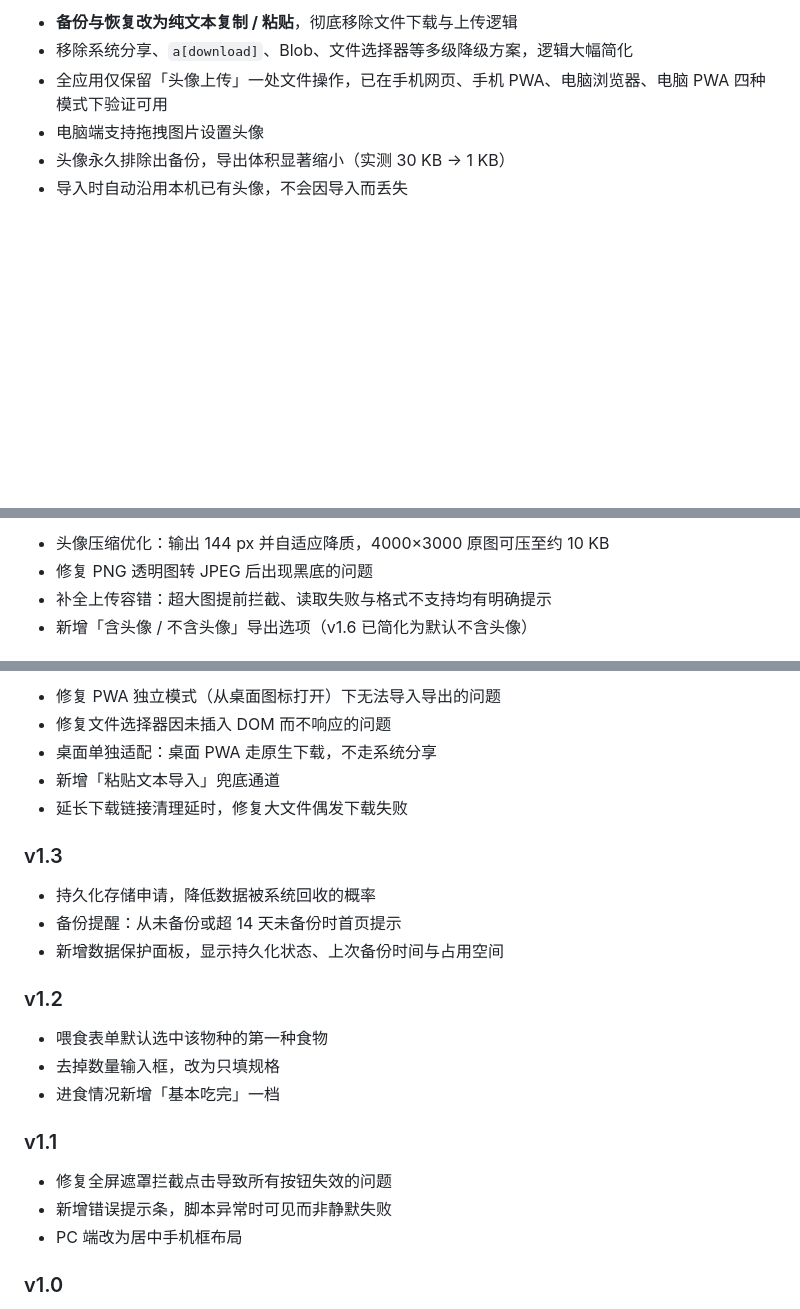
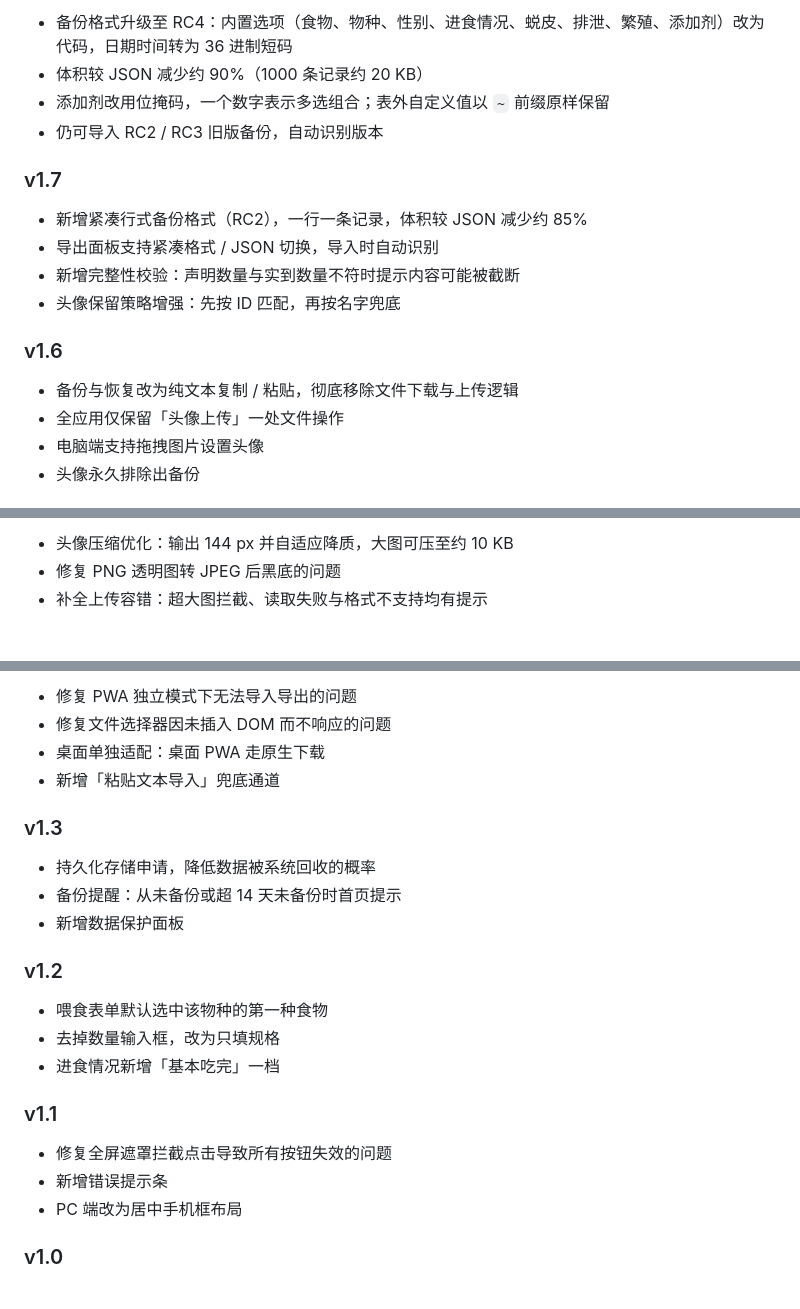
Before and after one commit to sybilsue/reptile-care, a Markdown page: README.md, 3 parts joined by grey strips. Rendered like a GitHub page; blank space fills up the shorter version.

```diff
--- a/README.md
+++ b/README.md
@@ -147,8 +147,20 @@
 
-- **备份与恢复改为纯文本复制 / 粘贴**，彻底移除文件下载与上传逻辑
-- 移除系统分享、`a[download]`、Blob、文件选择器等多级降级方案，逻辑大幅简化
-- 全应用仅保留「头像上传」一处文件操作，已在手机网页、手机 PWA、电脑浏览器、电脑 PWA 四种模式下验证可用
+- 备份格式升级至 RC4：内置选项（食物、物种、性别、进食情况、蜕皮、排泄、繁殖、添加剂）改为代码，日期时间转为 36 进制短码
+- 体积较 JSON 减少约 90%（1000 条记录约 20 KB）
+- 添加剂改用位掩码，一个数字表示多选组合；表外自定义值以 `~` 前缀原样保留
+- 仍可导入 RC2 / RC3 旧版备份，自动识别版本
+
+### v1.7
+
+- 新增紧凑行式备份格式（RC2），一行一条记录，体积较 JSON 减少约 85%
+- 导出面板支持紧凑格式 / JSON 切换，导入时自动识别
+- 新增完整性校验：声明数量与实到数量不符时提示内容可能被截断
+- 头像保留策略增强：先按 ID 匹配，再按名字兜底
+
+### v1.6
+
+- 备份与恢复改为纯文本复制 / 粘贴，彻底移除文件下载与上传逻辑
+- 全应用仅保留「头像上传」一处文件操作
 - 电脑端支持拖拽图片设置头像
-- 头像永久排除出备份，导出体积显著缩小（实测 30 KB → 1 KB）
-- 导入时自动沿用本机已有头像，不会因导入而丢失
+- 头像永久排除出备份
 
@@ -156,6 +168,5 @@
 
-- 头像压缩优化：输出 144 px 并自适应降质，4000×3000 原图可压至约 10 KB
-- 修复 PNG 透明图转 JPEG 后出现黑底的问题
-- 补全上传容错：超大图提前拦截、读取失败与格式不支持均有明确提示
-- 新增「含头像 / 不含头像」导出选项（v1.6 已简化为默认不含头像）
+- 头像压缩优化：输出 144 px 并自适应降质，大图可压至约 10 KB
+- 修复 PNG 透明图转 JPEG 后黑底的问题
+- 补全上传容错：超大图拦截、读取失败与格式不支持均有提示
 
@@ -163,15 +174,14 @@
 
-- 修复 PWA 独立模式（从桌面图标打开）下无法导入导出的问题
+- 修复 PWA 独立模式下无法导入导出的问题
 - 修复文件选择器因未插入 DOM 而不响应的问题
-- 桌面单独适配：桌面 PWA 走原生下载，不走系统分享
+- 桌面单独适配：桌面 PWA 走原生下载
 - 新增「粘贴文本导入」兜底通道
-- 延长下载链接清理延时，修复大文件偶发下载失败
 
 ### v1.3
 
 - 持久化存储申请，降低数据被系统回收的概率
 - 备份提醒：从未备份或超 14 天未备份时首页提示
-- 新增数据保护面板，显示持久化状态、上次备份时间与占用空间
+- 新增数据保护面板
 
 ### v1.2
 
@@ -182,7 +192,7 @@
 ### v1.1
 
 - 修复全屏遮罩拦截点击导致所有按钮失效的问题
-- 新增错误提示条，脚本异常时可见而非静默失败
+- 新增错误提示条
 - PC 端改为居中手机框布局
 
 ### v1.0
```
Also changed, not shown: other parts of README.md (+6 -6 lines).
